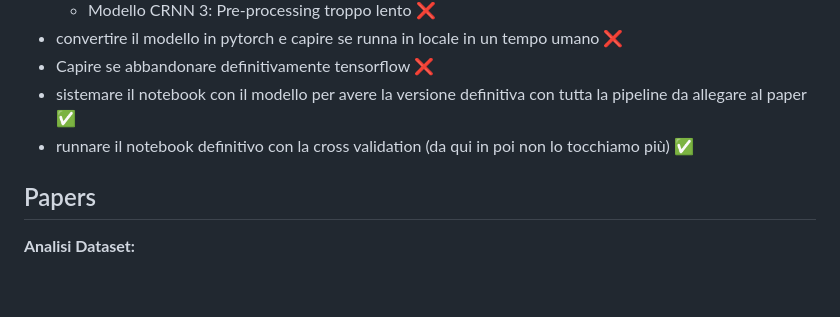
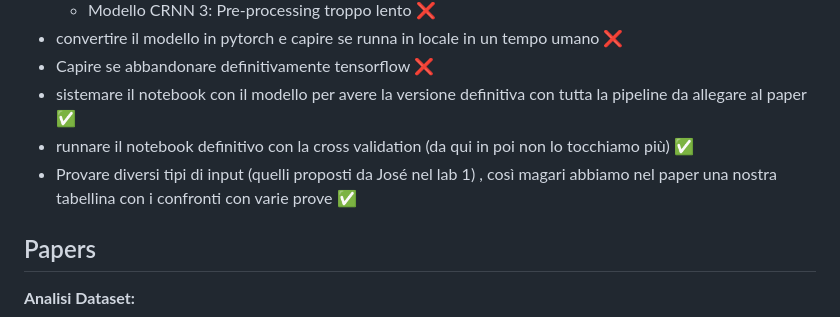
Before and after one commit to ChiaraAuriemma/Sound-Event-Classification, a Markdown page: README.md, the part around the change printed below. Rendered like a GitHub page; blank space fills up the shorter version.

```diff
--- a/README.md
+++ b/README.md
@@ -43,6 +42,8 @@ Modelli:
 - Capire se abbandonare definitivamente tensorflow ❌
 - sistemare il notebook con il modello per avere la versione definitiva con tutta la pipeline da allegare al paper ✅
 - runnare il notebook definitivo con la cross validation (da qui in poi non lo tocchiamo più) ✅
+- Provare diversi tipi di input (quelli proposti da José nel lab 1) , così magari abbiamo nel paper una nostra tabellina con i confronti con varie prove ✅
+
 
 ## Papers
 
```
Also changed, not shown: other parts of README.md (+0 -1 lines).
